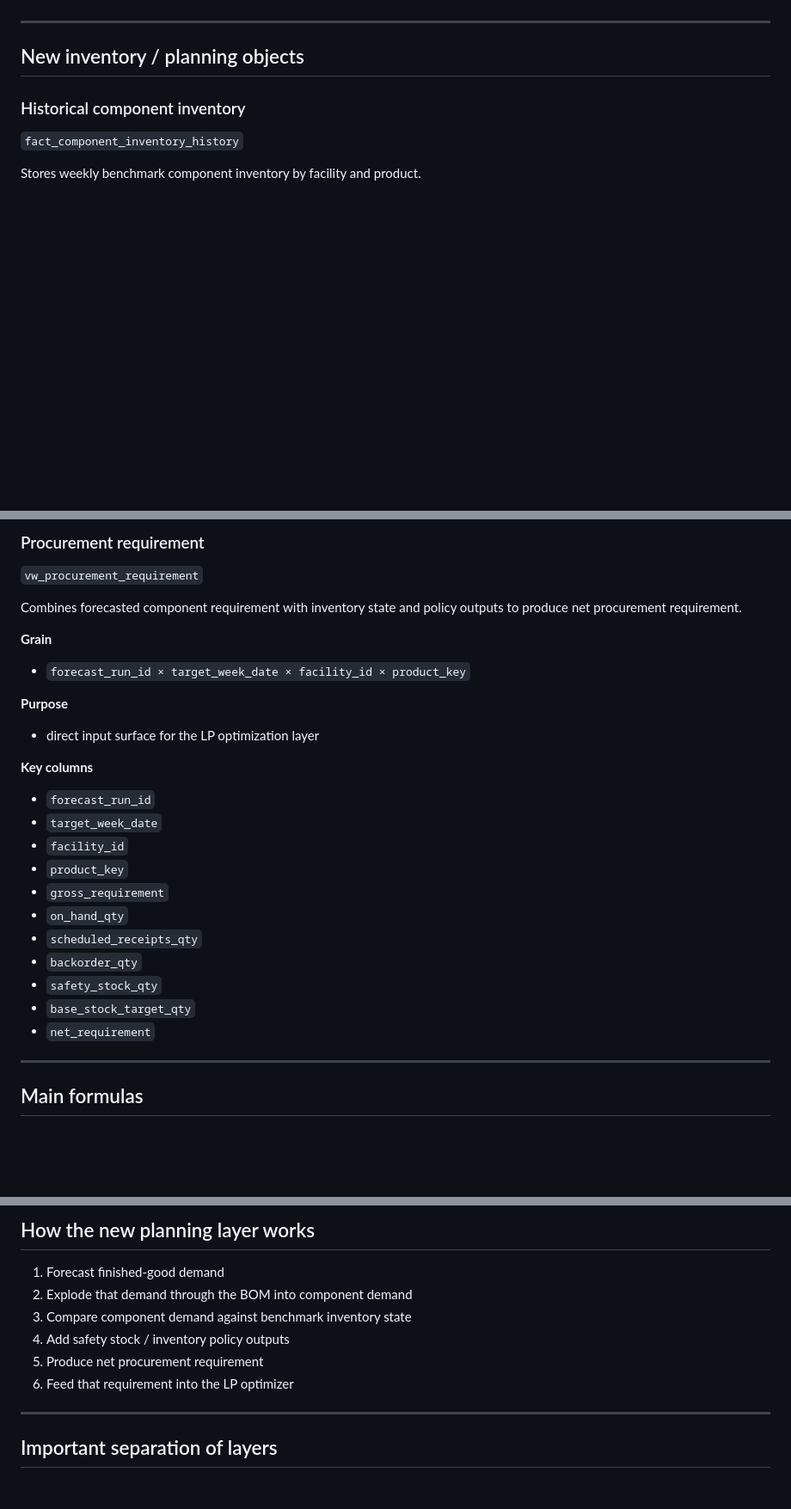
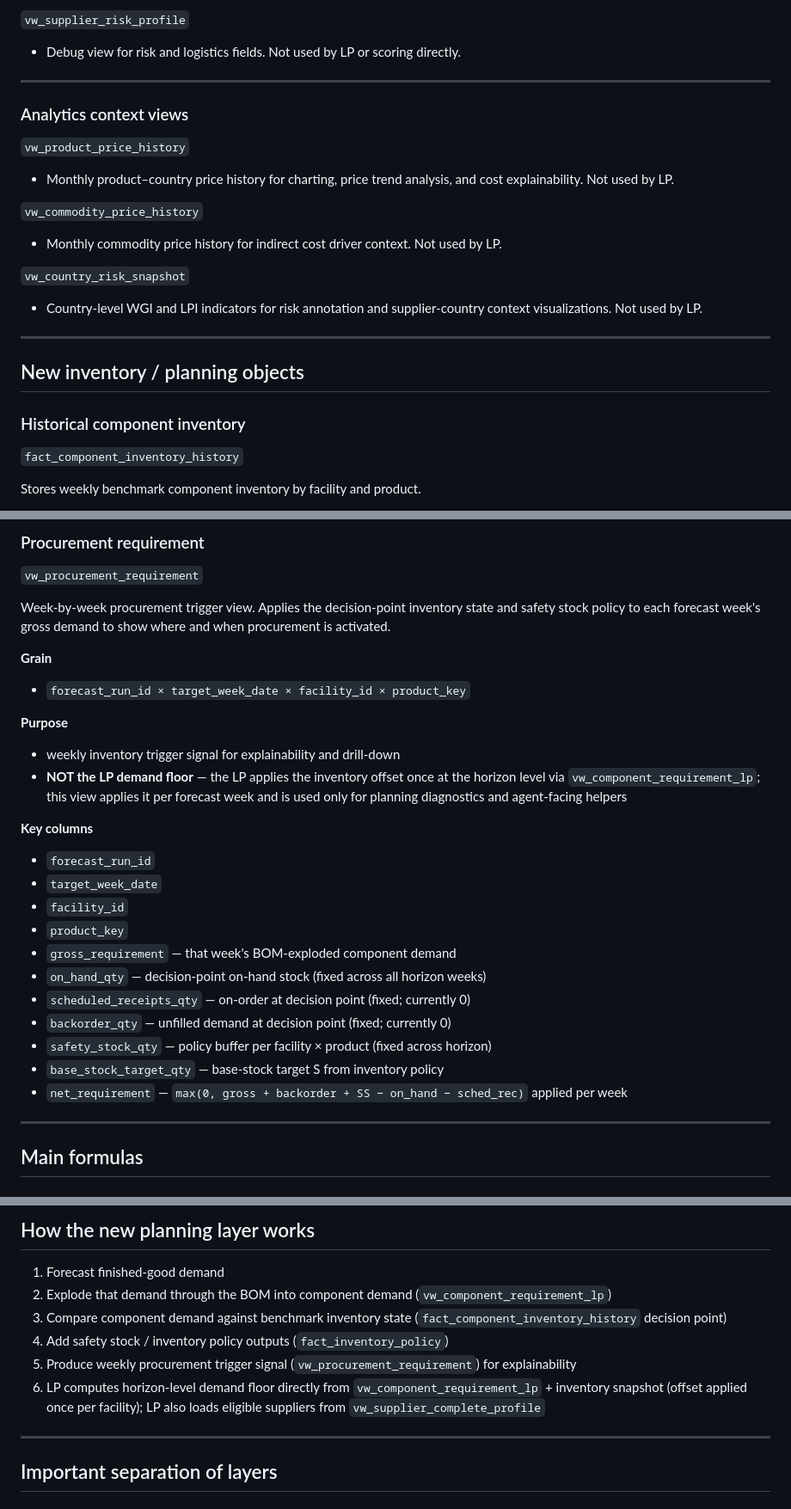
Before and after one commit to jbeck0854/procurement_agent, a Markdown page: sql/README.md, 3 parts joined by grey strips. Shown at 86% size. Rendered like a GitHub page; blank space fills up the shorter version.

Commit message:
Reviewed and updated sql/README.md to ensure each table is accurately described, each table's role in pipeline clearly stated, and flow into LP optimization layer is correctly detailed

```diff
--- a/sql/README.md
+++ b/sql/README.md
@@ -64,3 +128,17 @@ Maps finished semiconductor SKUs to procurement-side components.
+`vw_supplier_risk_profile`
+- Debug view for risk and logistics fields. Not used by LP or scoring directly.
+
+---
+
+### Analytics context views
+`vw_product_price_history`
+- Monthly product–country price history for charting, price trend analysis, and cost explainability. Not used by LP.
+
+`vw_commodity_price_history`
+- Monthly commodity price history for indirect cost driver context. Not used by LP.
+
+`vw_country_risk_snapshot`
+- Country-level WGI and LPI indicators for risk annotation and supplier-country context visualizations. Not used by LP.
 
 ---
 
@@ -127,26 +205,27 @@ Stores the policy parameters and computed stock targets used for planning.
 ### Procurement requirement
 `vw_procurement_requirement`
 
-Combines forecasted component requirement with inventory state and policy outputs to produce net procurement requirement.
+Week-by-week procurement trigger view. Applies the decision-point inventory state and safety stock policy to each forecast week's gross demand to show where and when procurement is activated.
 
 **Grain**
 - `forecast_run_id × target_week_date × facility_id × product_key`
 
 **Purpose**
-- direct input surface for the LP optimization layer
+- weekly inventory trigger signal for explainability and drill-down
+- **NOT the LP demand floor** — the LP applies the inventory offset once at the horizon level via `vw_component_requirement_lp`; this view applies it per forecast week and is used only for planning diagnostics and agent-facing helpers
 
 **Key columns**
 - `forecast_run_id`
 - `target_week_date`
 - `facility_id`
 - `product_key`
-- `gross_requirement`
-- `on_hand_qty`
-- `scheduled_receipts_qty`
-- `backorder_qty`
-- `safety_stock_qty`
-- `base_stock_target_qty`
-- `net_requirement`
+- `gross_requirement` — that week's BOM-exploded component demand
+- `on_hand_qty` — decision-point on-hand stock (fixed across all horizon weeks)
+- `scheduled_receipts_qty` — on-order at decision point (fixed; currently 0)
+- `backorder_qty` — unfilled demand at decision point (fixed; currently 0)
+- `safety_stock_qty` — policy buffer per facility × product (fixed across horizon)
+- `base_stock_target_qty` — base-stock target S from inventory policy
+- `net_requirement` — `max(0, gross + backorder + SS − on_hand − sched_rec)` applied per week
 
 ---
 
@@ -176,11 +255,11 @@ Where:
 ## How the new planning layer works
 
 1. Forecast finished-good demand
-2. Explode that demand through the BOM into component demand
-3. Compare component demand against benchmark inventory state
-4. Add safety stock / inventory policy outputs
-5. Produce net procurement requirement
-6. Feed that requirement into the LP optimizer
+2. Explode that demand through the BOM into component demand (`vw_component_requirement_lp`)
+3. Compare component demand against benchmark inventory state (`fact_component_inventory_history` decision point)
+4. Add safety stock / inventory policy outputs (`fact_inventory_policy`)
+5. Produce weekly procurement trigger signal (`vw_procurement_requirement`) for explainability
+6. LP computes horizon-level demand floor directly from `vw_component_requirement_lp` + inventory snapshot (offset applied once per facility); LP also loads eligible suppliers from `vw_supplier_complete_profile`
 
 ---
 
```
Also changed, not shown: other parts of sql/README.md (+78 -1 lines).
